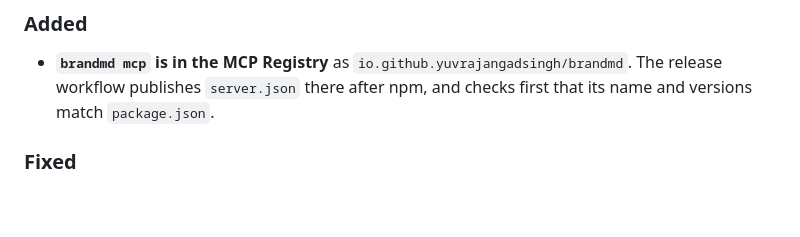
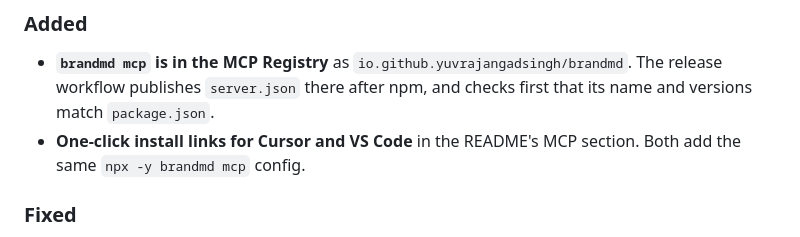
Before and after one commit to yuvrajangadsingh/brandmd, a Markdown page: CHANGELOG.md, the part around the change. GitHub-like rendering; blank space fills up the shorter version.

```diff
--- a/CHANGELOG.md
+++ b/CHANGELOG.md
@@ -7,6 +7,7 @@ All notable changes to brandmd are documented here. The format roughly follows [
 ### Added
 
 - **`brandmd mcp` is in the MCP Registry** as `io.github.yuvrajangadsingh/brandmd`. The release workflow publishes `server.json` there after npm, and checks first that its name and versions match `package.json`.
+- **One-click install links for Cursor and VS Code** in the README's MCP section. Both add the same `npx -y brandmd mcp` config.
 
 ### Fixed
 
```
Also changed, not shown: README.md (+6 -0 lines).
